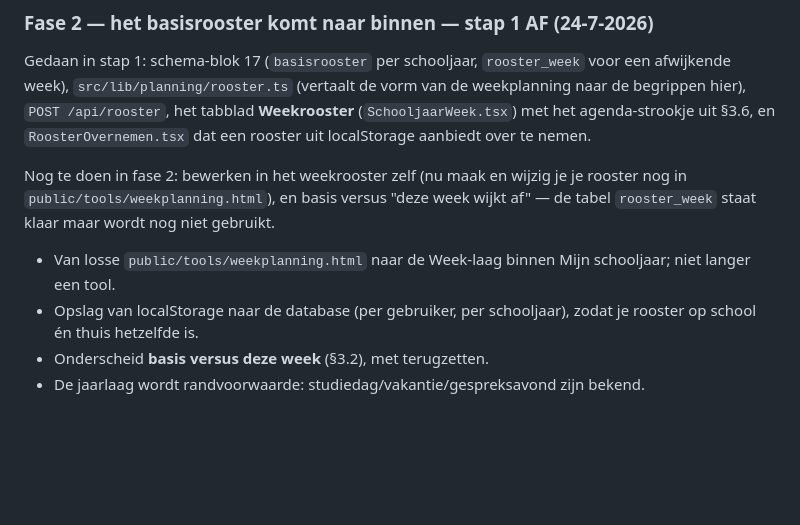
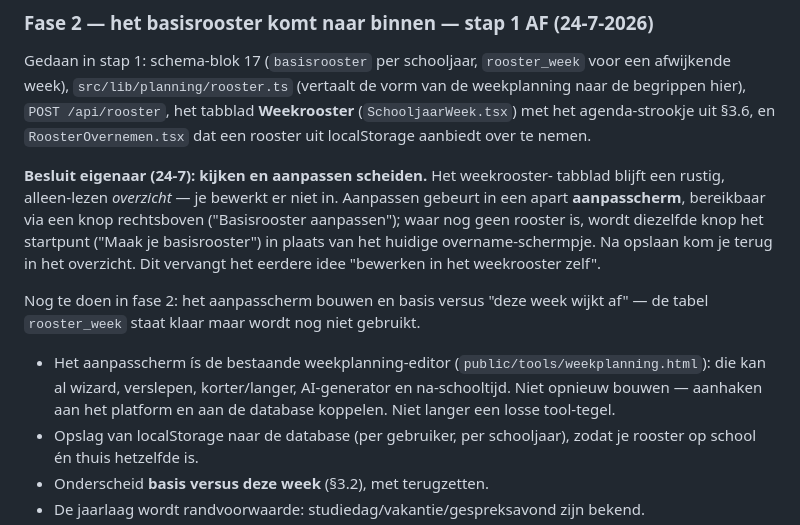
Before and after one commit to MvsTools/Avinka, a Markdown page: docs/planning-mijn-schooljaar.md, the part around the change. Drawn GitHub-style; blank space fills up the shorter version.

Commit message:
Plan: kijken en aanpassen scheiden (basisrooster bewerken via apart scherm)
Weekrooster-tabblad blijft alleen-lezen overzicht; aanpassen gebeurt in een
apart aanpasscherm via een knop. Dat scherm wordt de bestaande weekplanning-
editor, aangehaakt aan platform + database. Vervangt "bewerken in het
weekrooster zelf".

Co-Authored-By: Claude Opus 4.8 (1M context) <noreply@anthropic.com>

```diff
--- a/docs/planning-mijn-schooljaar.md
+++ b/docs/planning-mijn-schooljaar.md
@@ -314,11 +314,20 @@ weekplanning naar de begrippen hier), `POST /api/rooster`, het tabblad
 **Weekrooster** (`SchooljaarWeek.tsx`) met het agenda-strookje uit §3.6, en
 `RoosterOvernemen.tsx` dat een rooster uit localStorage aanbiedt over te nemen.
 
-Nog te doen in fase 2: bewerken in het weekrooster zelf (nu maak en wijzig je je
-rooster nog in `public/tools/weekplanning.html`), en basis versus "deze week
-wijkt af" — de tabel `rooster_week` staat klaar maar wordt nog niet gebruikt.
-- Van losse `public/tools/weekplanning.html` naar de Week-laag binnen Mijn
-  schooljaar; niet langer een tool.
+**Besluit eigenaar (24-7): kijken en aanpassen scheiden.** Het weekrooster-
+tabblad blijft een rustig, alleen-lezen *overzicht* — je bewerkt er niet in.
+Aanpassen gebeurt in een apart **aanpasscherm**, bereikbaar via een knop
+rechtsboven ("Basisrooster aanpassen"); waar nog geen rooster is, wordt diezelfde
+knop het startpunt ("Maak je basisrooster") in plaats van het huidige
+overname-schermpje. Na opslaan kom je terug in het overzicht. Dit vervangt het
+eerdere idee "bewerken in het weekrooster zelf".
+
+Nog te doen in fase 2: het aanpasscherm bouwen en basis versus "deze week wijkt
+af" — de tabel `rooster_week` staat klaar maar wordt nog niet gebruikt.
+- Het aanpasscherm ís de bestaande weekplanning-editor
+  (`public/tools/weekplanning.html`): die kan al wizard, verslepen, korter/langer,
+  AI-generator en na-schooltijd. Niet opnieuw bouwen — aanhaken aan het platform
+  en aan de database koppelen. Niet langer een losse tool-tegel.
 - Opslag van localStorage naar de database (per gebruiker, per schooljaar), zodat
   je rooster op school én thuis hetzelfde is.
 - Onderscheid **basis versus deze week** (§3.2), met terugzetten.
```
